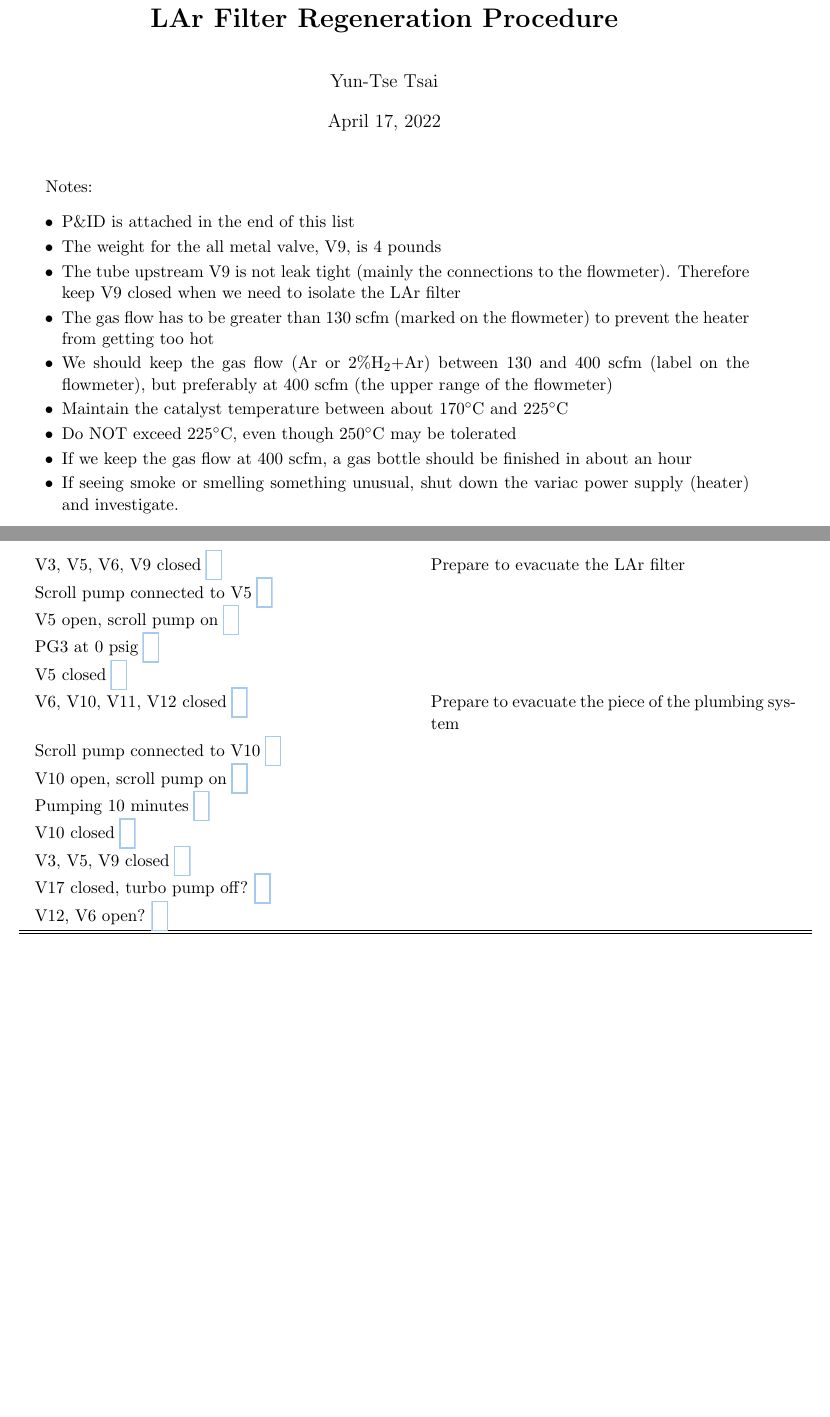
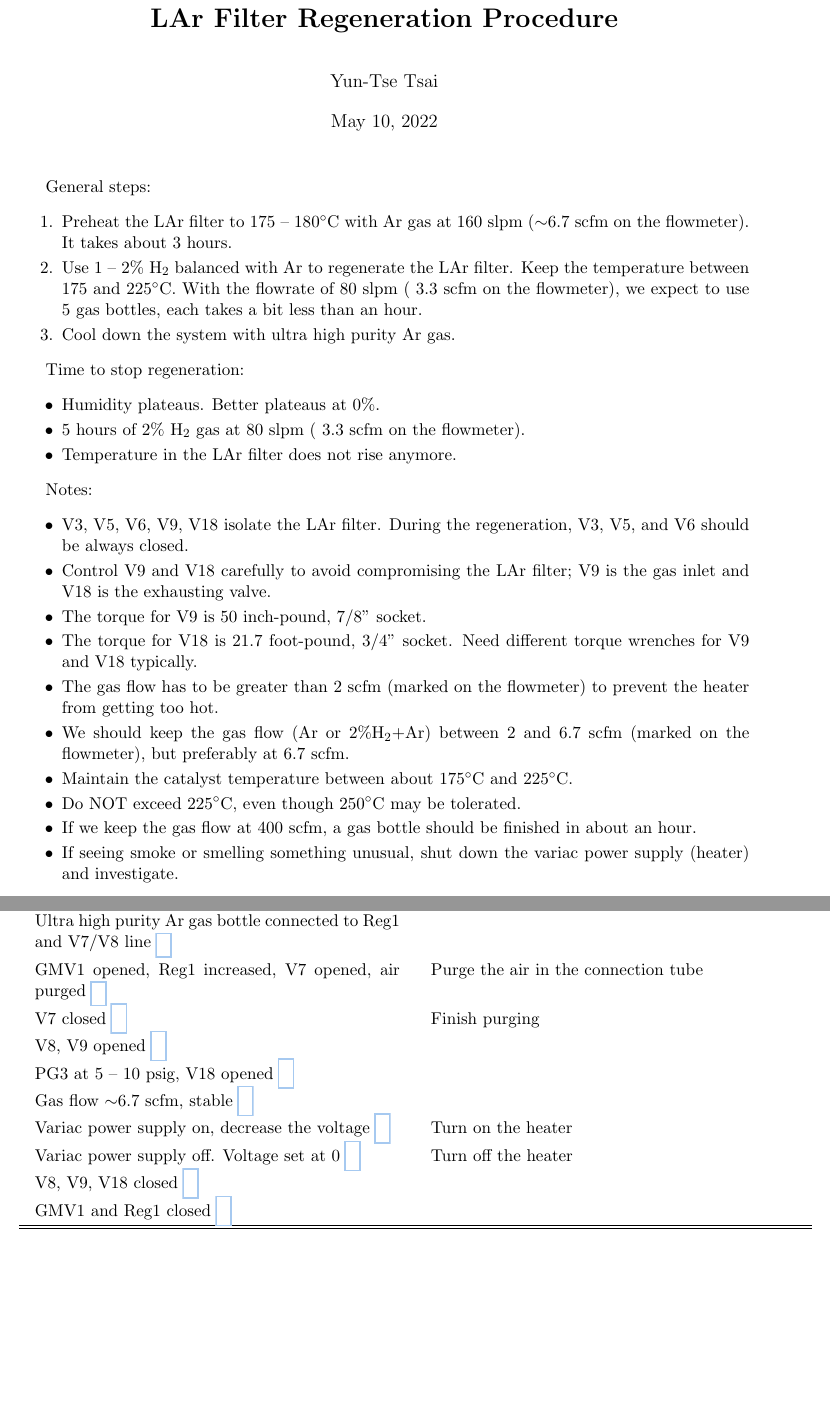
Before and after one commit to yuntsebaryon/SLArchettoOps, a LaTeX document (LArFilterRegeneration.tex): two parts of pages 1 and 3 of 4 before the commit and two parts of pages 1 and 4 of 4 after it, joined at a grey line, cut so that both start at the same text, the shorter picture padded with empty space. The pictures show the PDF file LArFilterRegeneration.pdf that the author committed with the source.

Commit message:
update the procedures

```diff
--- a/LArFilterRegeneration.tex
+++ b/LArFilterRegeneration.tex
@@ -25,19 +27,36 @@
 
 %-------------------------------------------------------------------
 
+General steps:
+\begin{enumerate}
+\setlength\itemsep{-0.2em}
+\item Preheat the LAr filter to 175 -- 180{\dC} with Ar gas at 160~slpm ($\sim$6.7~scfm on the flowmeter).  It takes about 3~hours.
+\item Use 1 -- 2\% {\Hydro} balanced with Ar to regenerate the LAr filter.  Keep the temperature between 175 and 225{\dC}.  With the flowrate of 80~slpm (~3.3~scfm on the flowmeter), we expect to use 5 gas bottles, each takes a bit less than an hour.
+\item Cool down the system with ultra high purity Ar gas.
+\end{enumerate}
+
+Time to stop regeneration:
+\begin{itemize}
+\setlength\itemsep{-0.2em}
+\item Humidity plateaus.  Better plateaus at 0\%.
+\item 5 hours of 2\% {\Hydro} gas at 80~slpm (~3.3~scfm on the flowmeter).
+\item Temperature in the LAr filter does not rise anymore.
+\end{itemize}
+
 Notes:
 \begin{itemize}
 \setlength\itemsep{-0.2em}
-\item P\&ID is attached in the end of this list
-\item The weight for the all metal valve, V9, is 4 pounds
-\item The tube upstream V9 is not leak tight (mainly the connections to the flowmeter).  Therefore keep V9 closed when we need to isolate the LAr filter
-\item The gas flow has to be greater than 130~scfm (marked on the flowmeter) to prevent the heater from getting too hot
-\item We should keep the gas flow (Ar or 2\%H$_2$+Ar) between 130 and 400~scfm (label on the flowmeter), but preferably at 400~scfm (the upper range of the flowmeter)
-\item Maintain the catalyst temperature between about $170^\circ$C and
-$225^\circ$C
-\item Do NOT exceed $225^\circ$C, even though $250^\circ$C may be tolerated
-\item If we keep the gas flow at 400~scfm, a gas bottle should be finished in about an hour
+\item V3, V5, V6, V9, V18 isolate the LAr filter.  During the regeneration, V3, V5, and V6 should be always closed.
+\item Control V9 and V18 carefully to avoid compromising the LAr filter; V9 is the gas inlet and V18 is the exhausting valve.
+\item The torque for V9 is 50~inch-pound, 7/8" socket.
+\item The torque for V18 is 21.7 foot-pound, 3/4" socket.  Need different torque wrenches for V9 and V18 typically.
+\item The gas flow has to be greater than 2~scfm (marked on the flowmeter) to prevent the heater from getting too hot.
+\item We should keep the gas flow (Ar or 2\%{\Hydro}+Ar) between 2 and 6.7~scfm (marked on the flowmeter), but preferably at 6.7~scfm.
+\item Maintain the catalyst temperature between about 175{\dC} and
+225{\dC}.
+\item Do NOT exceed 225{\dC}, even though 250{\dC} may be tolerated.
+\item If we keep the gas flow at 400~scfm, a gas bottle should be finished in about an hour.
 \item If seeing smoke or smelling something unusual, shut down the variac power supply (heater) and investigate.
+\end{itemize}
 
-\end{itemize}
 %-------------------------------------------------------------------
@@ -54,9 +83,8 @@ Checklist & What to Do and Detailed Description \\
 \myCheckBox{Tubes connecting the heater and the LAr filter wrapped with aluminum foils for thermal insulation} & \\
 \myCheckBox{V4 connected to the scroll pump} & Prepare to evacuate the vacuum vessel \\
 \myCheckBox{V4 open, scroll pump on} & Evacuate the vacuum vessel \\
-\myCheckBox{V3, V5, V6, V7, V8, V9, V10, V11, V12 closed} & \\
+\myCheckBox{V3, V5, V6, V7, V8, V9, V10, V11, V12, v18 closed} & \\
 \myCheckBox{Exhausting gas line connected and humidity meter hooked} & \\
 
 \hline
 \multicolumn{2}{l}{\textbf{Preheating with Ar gas}} \\
-\myCheckBox{V3, V5, V6, V7, V8, V9, V10, V11, V12 closed} & \\
@@ -66,3 +95,6 @@ Checklist & What to Do and Detailed Description \\
 \myCheckBox{Ar gas bottle connected to Reg1 and V7/V8 line} & \\
 \myCheckBox{GMV1 opened, Reg1 increased, V7 opened, air purged} & Purge the air in the connection tube \\
 \myCheckBox{V7 closed} & Finish purging \\
+\myCheckBox{V8, V9 opened} & \\
+\myCheckBox{PG3 at 5 -- 10~psig, V18 opened} & \\
+\myCheckBox{Gas flow $\sim$6.7~scfm, stable} & \\
@@ -75 +105,2 @@ Checklist & What to Do and Detailed Description \\
 \myCheckBox{Variac power supply off.  Voltage set at 0} & Turn off the heater \\
+\myCheckBox{V8, V9, V18 closed} & \\
@@ -78,6 +108,8 @@ Checklist & What to Do and Detailed Description \\
 
 \hline
 \multicolumn{2}{l}{\textbf{Regenerating copper sieves}} \\
-\myCheckBox{Ar+2\%H$_2$ gas bottle connected to Reg1 and V7/V8 line} & \\
+\myCheckBox{Ar+2\%{\Hydro} gas bottle connected to Reg1 and V7/V8 line} & \\
 \myCheckBox{GMV1 opened, Reg1 increased, V7 opened, air purged} & Purge the air in the connection tube \\
 \myCheckBox{V7 closed} & Finish purging \\
+\myCheckBox{V8, V9 opened} & \\
+\myCheckBox{PG3 at 5 -- 10~psig, V18 opened} & \\
@@ -91 +121,2 @@ Checklist & What to Do and Detailed Description \\
 \myCheckBox{Variac power supply off.  Voltage set at 0} & Turn off the heater \\
+\myCheckBox{V8, V9, V18 closed} & \\
@@ -95,20 +124,18 @@ Checklist & What to Do and Detailed Description \\
 
 
 \hline
-\multicolumn{2}{l}{\textbf{Completion}} \\
-\myCheckBox{V3, V5, V6, V9 closed} & Prepare to evacuate the LAr filter \\
-\myCheckBox{Scroll pump connected to V5} & \\
-\myCheckBox{V5 open, scroll pump on} & \\
-\myCheckBox{PG3 at 0~psig} & \\
-\myCheckBox{V5 closed} & \\
-\myCheckBox{V6, V10, V11, V12 closed} & Prepare to evacuate the piece of the plumbing system \\
-\myCheckBox{Scroll pump connected to V10} & \\
-\myCheckBox{V10 open, scroll pump on} & \\
-\myCheckBox{Pumping 10 minutes} & \\
-\myCheckBox{V10 closed} & \\
-\myCheckBox{V3, V5, V9 closed} & \\
-\myCheckBox{V17 closed, turbo pump off?} & \\
-\myCheckBox{V12, V6 open?} & \\
+\multicolumn{2}{l}{\textbf{Completion; cooling down}} \\
+\myCheckBox{Variac power supply off.  Voltage set at 55~V} & \\
+\myCheckBox{Ultra high purity Ar gas bottle connected to Reg1 and V7/V8 line} & \\
+\myCheckBox{GMV1 opened, Reg1 increased, V7 opened, air purged} & Purge the air in the connection tube \\
+\myCheckBox{V7 closed} & Finish purging \\
+\myCheckBox{V8, V9 opened} & \\
+\myCheckBox{PG3 at 5 -- 10~psig, V18 opened} & \\
+\myCheckBox{Gas flow $\sim$6.7~scfm, stable} & \\
+\myCheckBox{Variac power supply on, decrease the voltage} & Turn on the heater \\
+\myCheckBox{Variac power supply off.  Voltage set at 0} & Turn off the heater \\
+\myCheckBox{V8, V9, V18 closed} & \\
+\myCheckBox{GMV1 and Reg1 closed} & \\
 
 \hline
 \hline
```
Also changed, not shown: LArFilterRegeneration.pdf, LArFilterRegeneration.tex (38 more changed lines).
